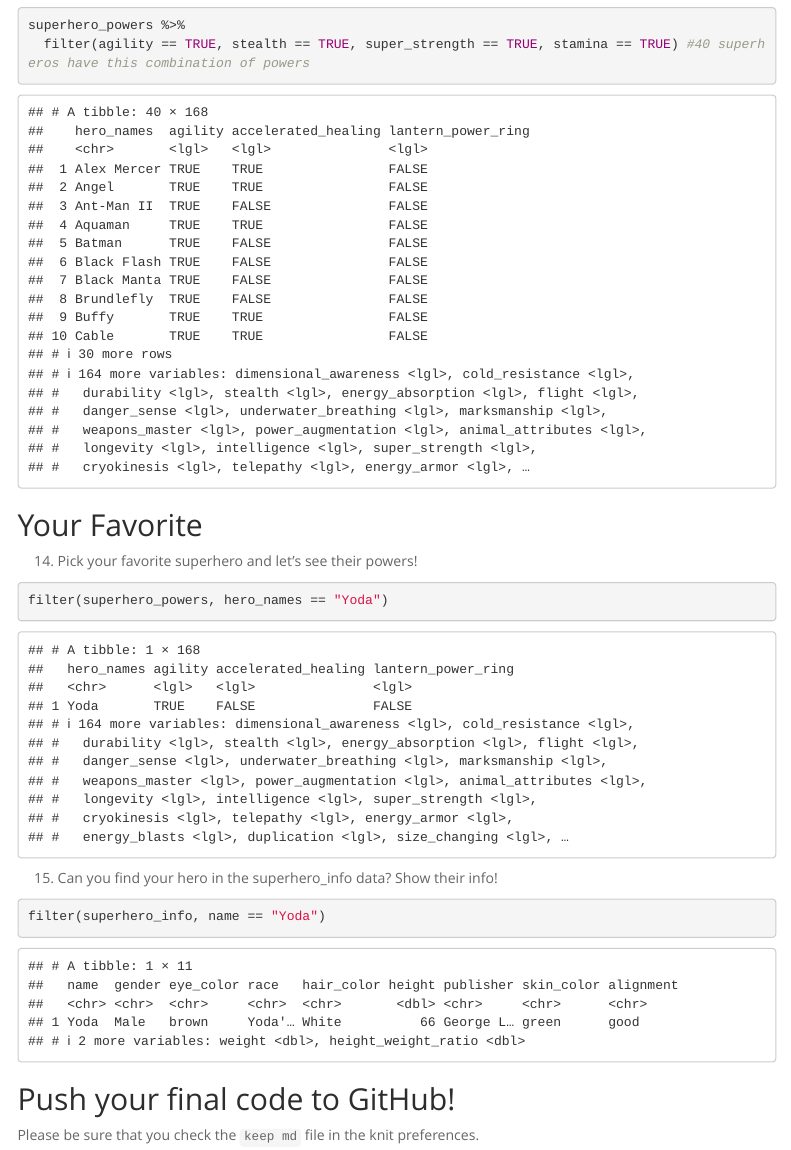
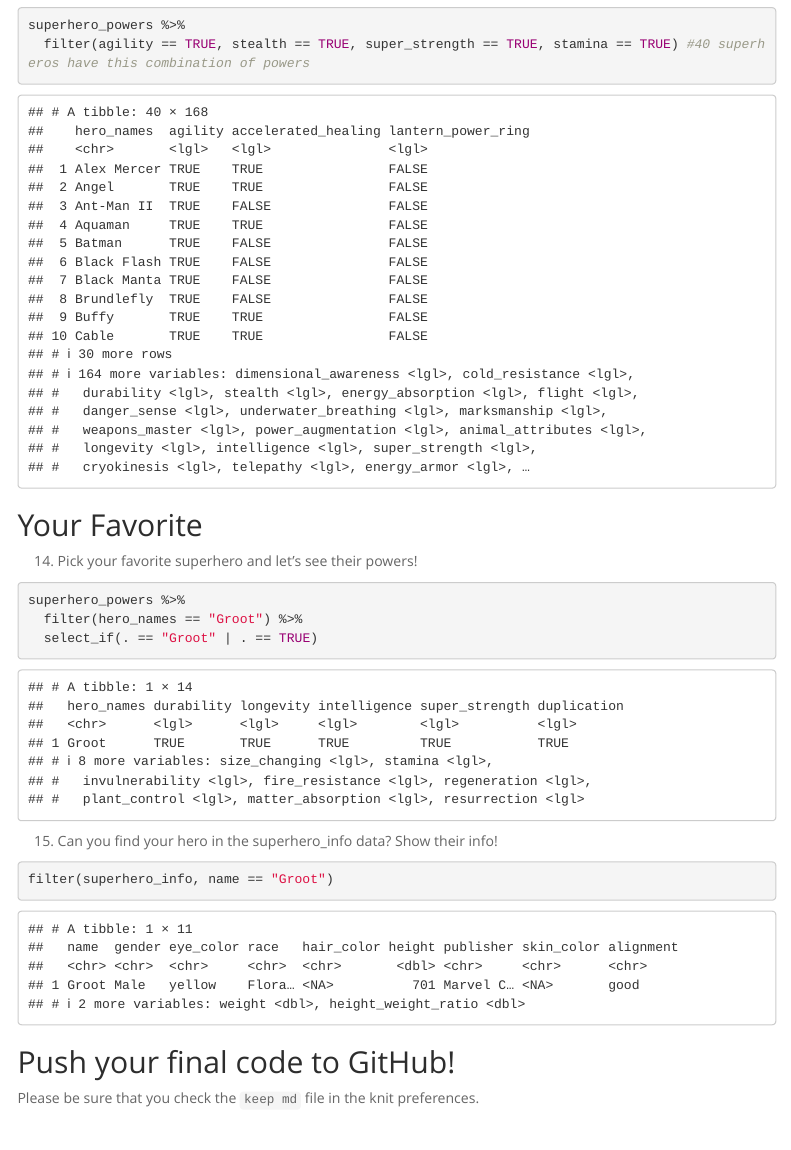
Before and after one commit to kassidyyu/BIS15W2024_kyu, an R Markdown document (lab6/lab6_2.Rmd): the page in a window 1100 px wide, from 11230 px down. The pictures show the output file lab6/lab6_2.html that the author committed with the source, opened offline; menus at the side of the page are left out.

Commit message:
lab 6 hw final

````diff
--- a/lab6/lab6_2.Rmd
+++ b/lab6/lab6_2.Rmd
@@ -147,12 +147,14 @@ superhero_powers %>%
 ## Your Favorite
 14. Pick your favorite superhero and let's see their powers!
 ```{r}
-filter(superhero_powers, hero_names == "Yoda")
+superhero_powers %>%
+  filter(hero_names == "Groot") %>%
+  select_if(. == "Groot" | . == TRUE)
 ```
 
 15. Can you find your hero in the superhero_info data? Show their info!
 ```{r}
-filter(superhero_info, name == "Yoda")
+filter(superhero_info, name == "Groot")
 ```
 
 ## Push your final code to GitHub!
````
Also changed, not shown: lab6/lab6_hw.Rmd (+4 -2 lines), lab6/lab6_2.html, lab6/lab6_2.md, 1 other file.
